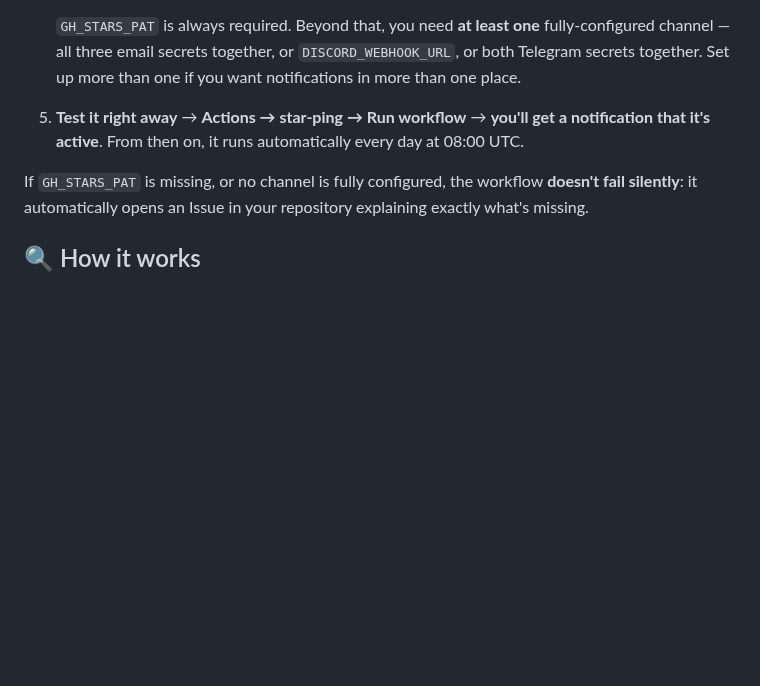
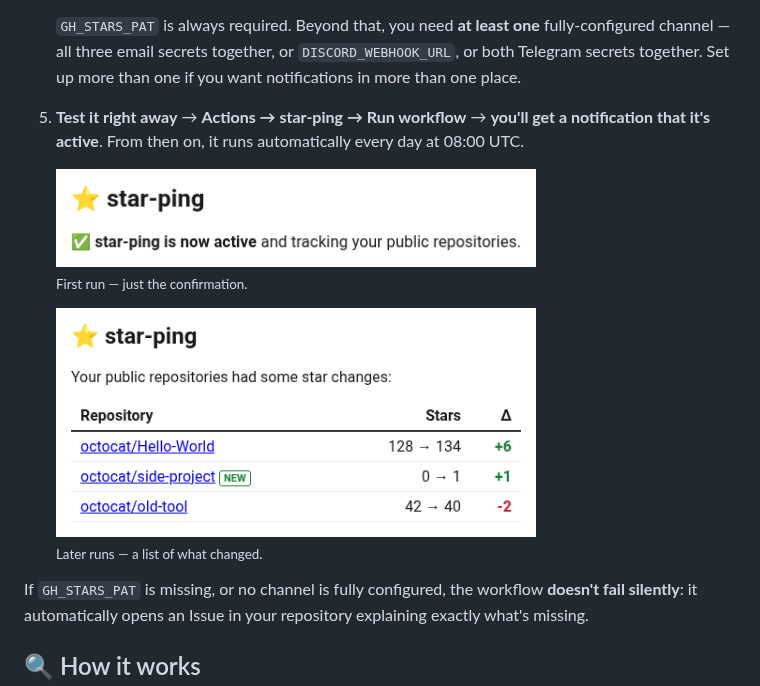
Before and after one commit to a104437ana/star-ping, a Markdown page: README.md, the part around the change. Rendered like a GitHub page; pictures changed too: docs/email-active.png (added), docs/email-example.png (added); blank space fills up the shorter version.

Commit message:
Add example email screenshots to step 5

```diff
--- a/README.md
+++ b/README.md
@@ -84,6 +84,12 @@ will be notified if you do 😄
    **you'll get a notification that it's active**. From then on, it runs
    automatically every day at 08:00 UTC.
 
+   <img src="docs/email-active.png" alt="Example first-run email: star-ping is now active" width="480"><br>
+   <sub>First run — just the confirmation.</sub>
+
+   <img src="docs/email-example.png" alt="Example email showing star count changes" width="480"><br>
+   <sub>Later runs — a list of what changed.</sub>
+
 If `GH_STARS_PAT` is missing, or no channel is fully configured, the
 workflow **doesn't fail silently**: it automatically opens an Issue in
 your repository explaining exactly what's missing.
```
